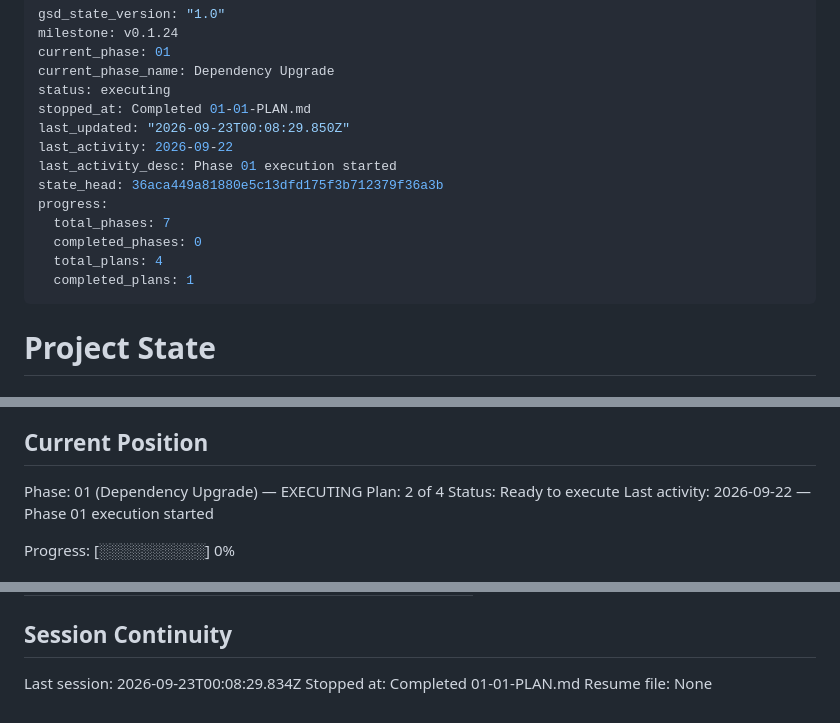
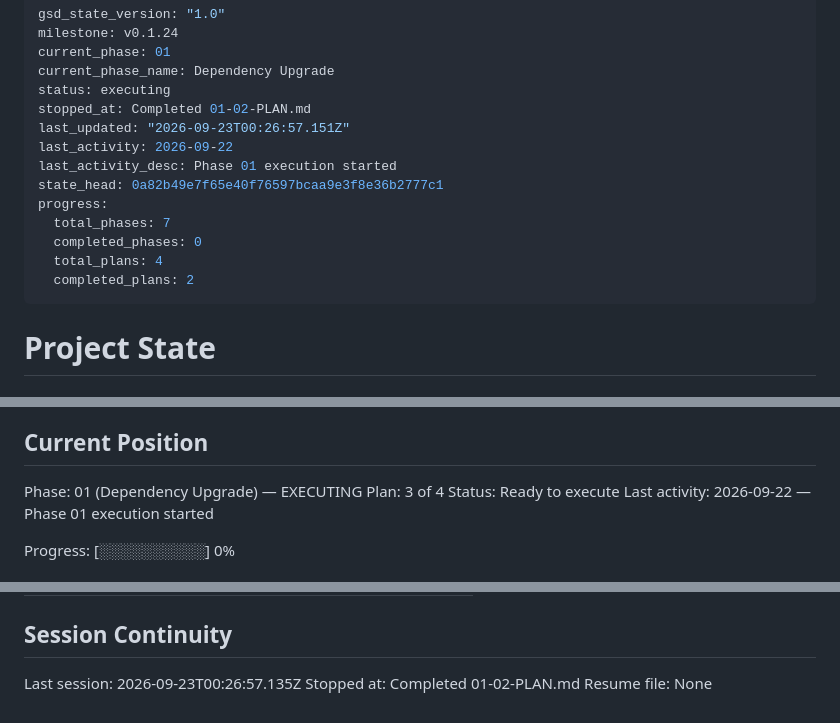
Before and after one commit to sbartram/myfeeder, a Markdown page: .planning/STATE.md, 3 parts joined by grey strips. Rendered like a GitHub page.

Commit message:
docs(01-02): complete frontend dependency refresh plan
- SUMMARY: user approved full npm set (incl. <48h @tanstack/react-query 5.103.2,
  typescript-eslint 8.70.1); drift guard OK; tsc/vitest 47/47/vite build pass;
  audit 0 high/0 critical, 2 accepted react-router v6 moderates
- STATE/ROADMAP: 01-02 complete (2/4)

Co-Authored-By: Claude Opus 5.5 (1M context) <noreply@anthropic.com>

```diff
--- a/.planning/STATE.md
+++ b/.planning/STATE.md
@@ -4,16 +4,16 @@ milestone: v0.1.24
 current_phase: 01
 current_phase_name: Dependency Upgrade
 status: executing
-stopped_at: Completed 01-01-PLAN.md
-last_updated: "2026-09-23T00:08:29.850Z"
+stopped_at: Completed 01-02-PLAN.md
+last_updated: "2026-09-23T00:26:57.151Z"
 last_activity: 2026-09-22
 last_activity_desc: Phase 01 execution started
-state_head: 36aca449a81880e5c13dfd175f3b712379f36a3b
+state_head: 0a82b49e7f65e40f76597bcaa9e3f8e36b2777c1
 progress:
   total_phases: 7
   completed_phases: 0
   total_plans: 4
-  completed_plans: 1
+  completed_plans: 2
 ---
 
 # Project State
@@ -28,7 +28,7 @@ See: .planning/PROJECT.md (updated 2026-09-22)
 ## Current Position
 
 Phase: 01 (Dependency Upgrade) — EXECUTING
-Plan: 2 of 4
+Plan: 3 of 4
 Status: Ready to execute
 Last activity: 2026-09-22 — Phase 01 execution started
 
@@ -95,6 +98,6 @@ Items acknowledged and deferred at milestone close, most recent first:
 
 ## Session Continuity
 
-Last session: 2026-09-23T00:08:29.834Z
-Stopped at: Completed 01-01-PLAN.md
+Last session: 2026-09-23T00:26:57.135Z
+Stopped at: Completed 01-02-PLAN.md
 Resume file: None
```
Also changed, not shown: other parts of .planning/STATE.md (+3 -0 lines), .planning/ROADMAP.md (+3 -3 lines), 1 other file.
